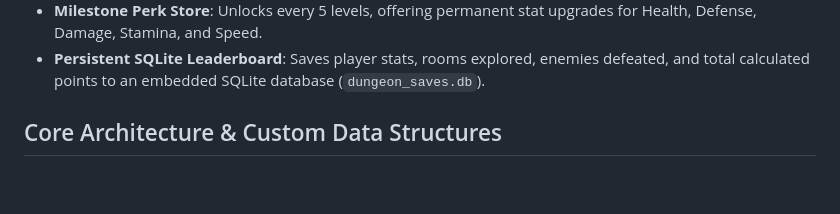
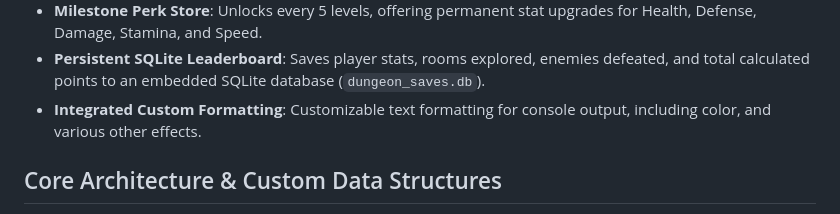
Before and after one commit to Sinbhad/Dungeon, a Markdown page: README.md, the part around one of its changes. Drawn GitHub-style; blank space fills up the shorter version.

Commit message:
updated readme to reflect changes

```diff
--- a/README.md
+++ b/README.md
@@ -33,6 +33,7 @@ This game demonstrates my ability to create a robust and efficient data structur
 * **Risk/Reward Loot & Trap Mechanic**: Chests hold powerful weapons, armor, and potions, but can trigger punishing traps. The core of the chest experience is randomized, the player must be strategic about opening traps as it could make them unstoppable or end a run.
 * **Milestone Perk Store**: Unlocks every 5 levels, offering permanent stat upgrades for Health, Defense, Damage, Stamina, and Speed.
 * **Persistent SQLite Leaderboard**: Saves player stats, rooms explored, enemies defeated, and total calculated points to an embedded SQLite database (`dungeon_saves.db`).
+* **Integrated Custom Formatting**: Customizable text formatting for console output, including color, and various other effects.
 
 ## Core Architecture & Custom Data Structures
 [ Room 0 (Head) ] <=====> [ Room 1 ] <=====> [ Room 2 ] <=====> [ Room N (Tail) ] ^ ^ |================================================================| (Circular Doubly Linked Connection)
```
Also changed, not shown: other parts of README.md (+3 -3 lines).
